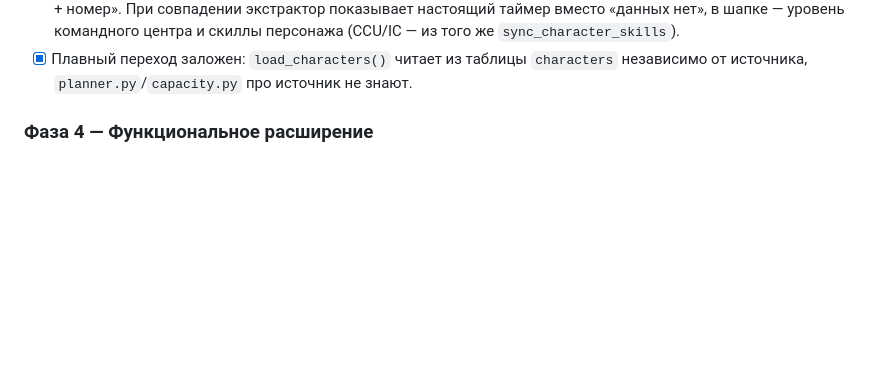
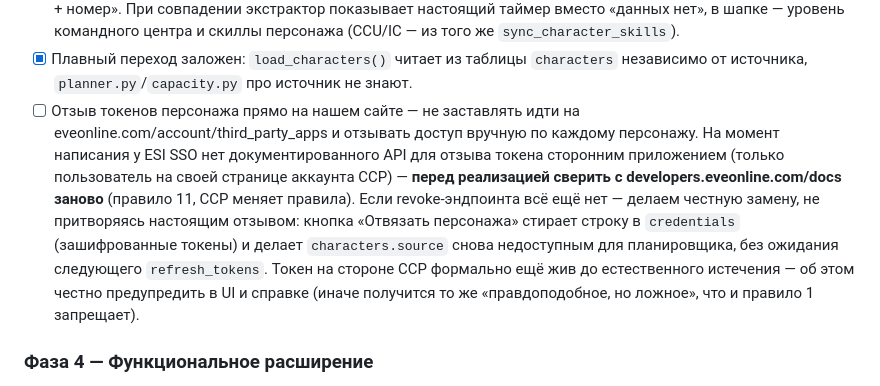
Before and after one commit to mefffodiy-n/EVE-PI-app, a Markdown page: roadmap.md, the part around the change. Rendered like a GitHub page; blank space fills up the shorter version.

Commit message:
docs: roadmap — отзыв токенов персонажа прямо на сайте (Фаза 3)
Добавил пункт в конец Фазы 3: кнопка «Отвязать персонажа», чтобы не
заставлять идти на eveonline.com/account/third_party_apps и отзывать
доступ вручную по каждому персонажу.

У ESI SSO нет документированного revoke-API для стороннего приложения
(на момент написания) — честно отметил это как «удаление своих данных»,
не настоящий отзыв: стираем credentials, character становится снова
недоступен планировщику, но токен на стороне CCP формально жив до
естественного истечения — предупредить в UI и справке (правило 1).
Перед реализацией — сверить с developers.eveonline.com/docs заново
(правило 11), вдруг CCP добавили revoke-эндпоинт.

Co-Authored-By: Claude Sonnet 5 <noreply@anthropic.com>

```diff
--- a/roadmap.md
+++ b/roadmap.md
@@ -403,6 +403,21 @@ pi-director/
       (CCU/IC — из того же `sync_character_skills`).
 - [x] Плавный переход заложен: `load_characters()` читает из таблицы `characters`
       независимо от источника, `planner.py`/`capacity.py` про источник не знают.
+- [ ] Отзыв токенов персонажа прямо на нашем сайте — не заставлять
+      идти на eveonline.com/account/third_party_apps и отзывать доступ
+      вручную по каждому персонажу. На момент написания у ESI SSO нет
+      документированного API для отзыва токена сторонним приложением
+      (только пользователь на своей странице аккаунта CCP) — **перед
+      реализацией сверить с developers.eveonline.com/docs заново**
+      (правило 11, CCP меняет правила). Если revoke-эндпоинта всё ещё
+      нет — делаем честную замену, не притворяясь настоящим отзывом:
+      кнопка «Отвязать персонажа» стирает строку в `credentials`
+      (зашифрованные токены) и делает `characters.source` снова
+      недоступным для планировщика, без ожидания следующего
+      `refresh_tokens`. Токен на стороне CCP формально ещё жив до
+      естественного истечения — об этом честно предупредить в UI и
+      справке (иначе получится то же «правдоподобное, но ложное»,
+      что и правило 1 запрещает).
 
 ### Фаза 4 — Функциональное расширение
 - [x] Сценарий прямого R0→P2 (вторая часть CSV-матрицы). `domain/direct_p2.py`
```
